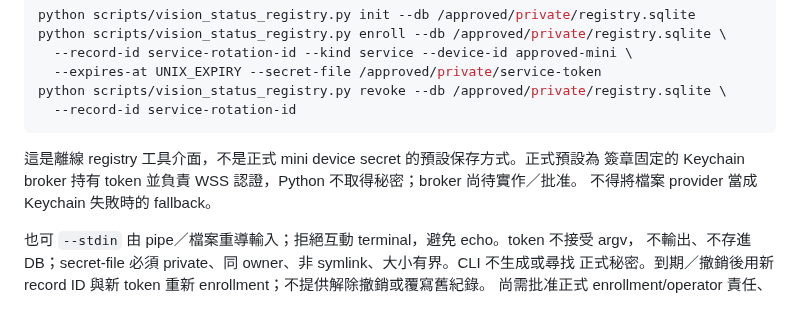
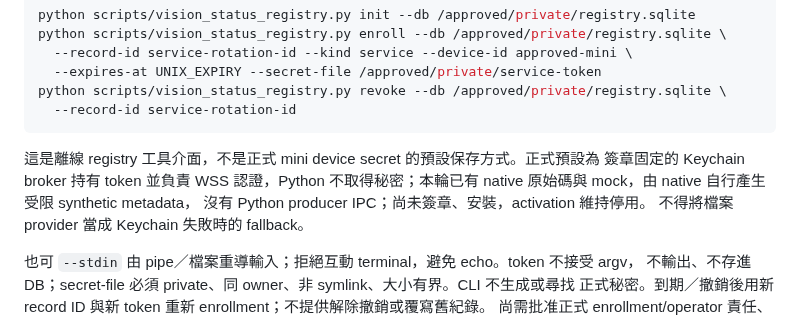
Before and after one commit to CZLin-TW/home-butler, a Markdown page: docs/vision-status-pilot.md, the part around the change. Drawn GitHub-style.

Commit message:
docs: clarify delivered native broker source and disabled activation

````diff
--- a/docs/vision-status-pilot.md
+++ b/docs/vision-status-pilot.md
@@ -63,7 +63,8 @@ python scripts/vision_status_registry.py revoke --db /approved/private/registry.
 ```
 
 這是離線 registry 工具介面，不是正式 mini device secret 的預設保存方式。正式預設為
-簽章固定的 Keychain broker 持有 token 並負責 WSS 認證，Python 不取得秘密；broker 尚待實作／批准。
+簽章固定的 Keychain broker 持有 token 並負責 WSS 認證，Python 不取得秘密；本輪已有 native 原始碼與 mock，由 native 自行產生受限 synthetic metadata，
+沒有 Python producer IPC；尚未簽章、安裝，activation 維持停用。
 不得將檔案 provider 當成 Keychain 失敗時的 fallback。
 
 也可 `--stdin` 由 pipe／檔案重導輸入；拒絕互動 terminal，避免 echo。token 不接受 argv，
````
Also changed, not shown: docs/vision-activation-proposal.md (+2 -1 lines), docs/vision-storage-review.md (+4 -3 lines).
